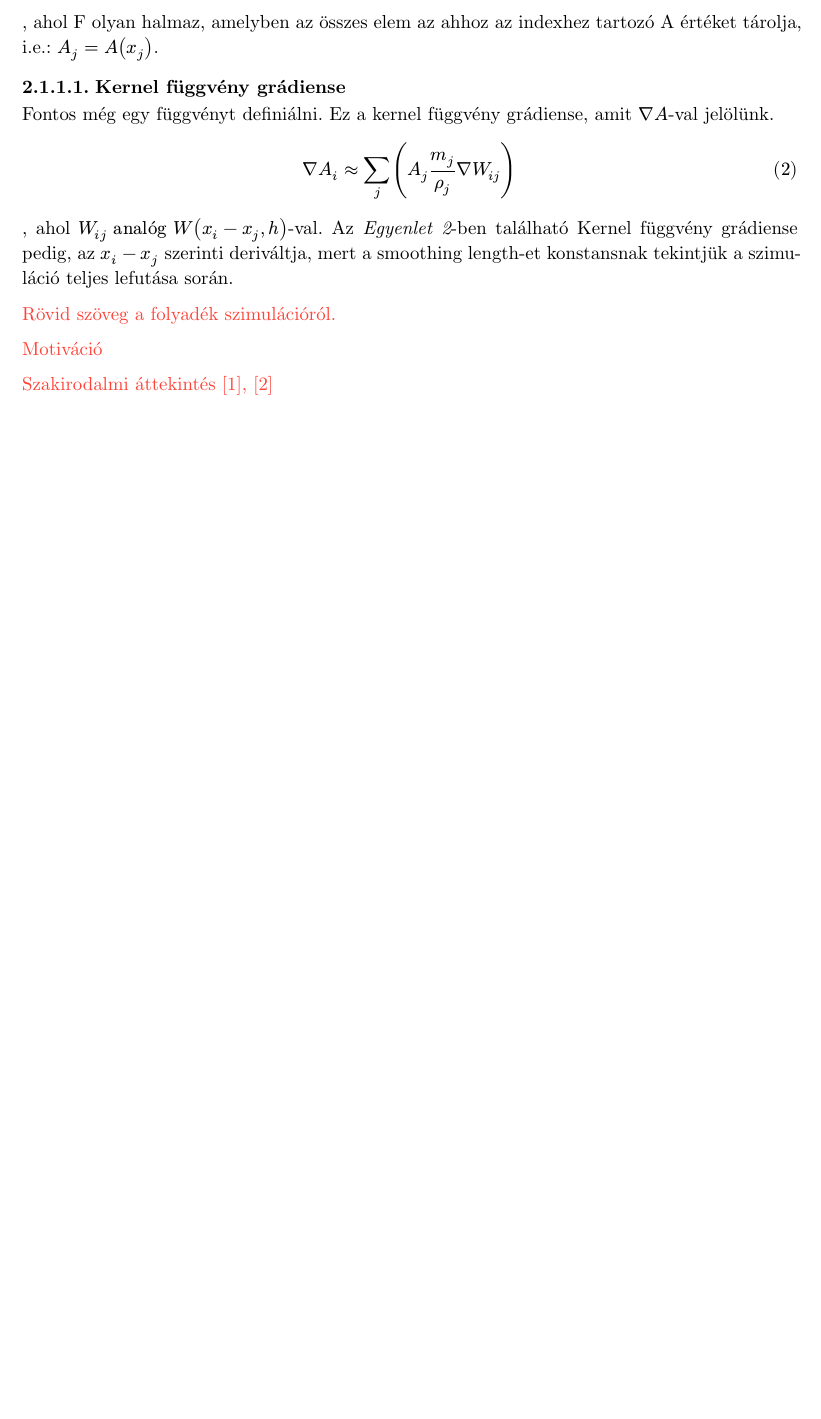
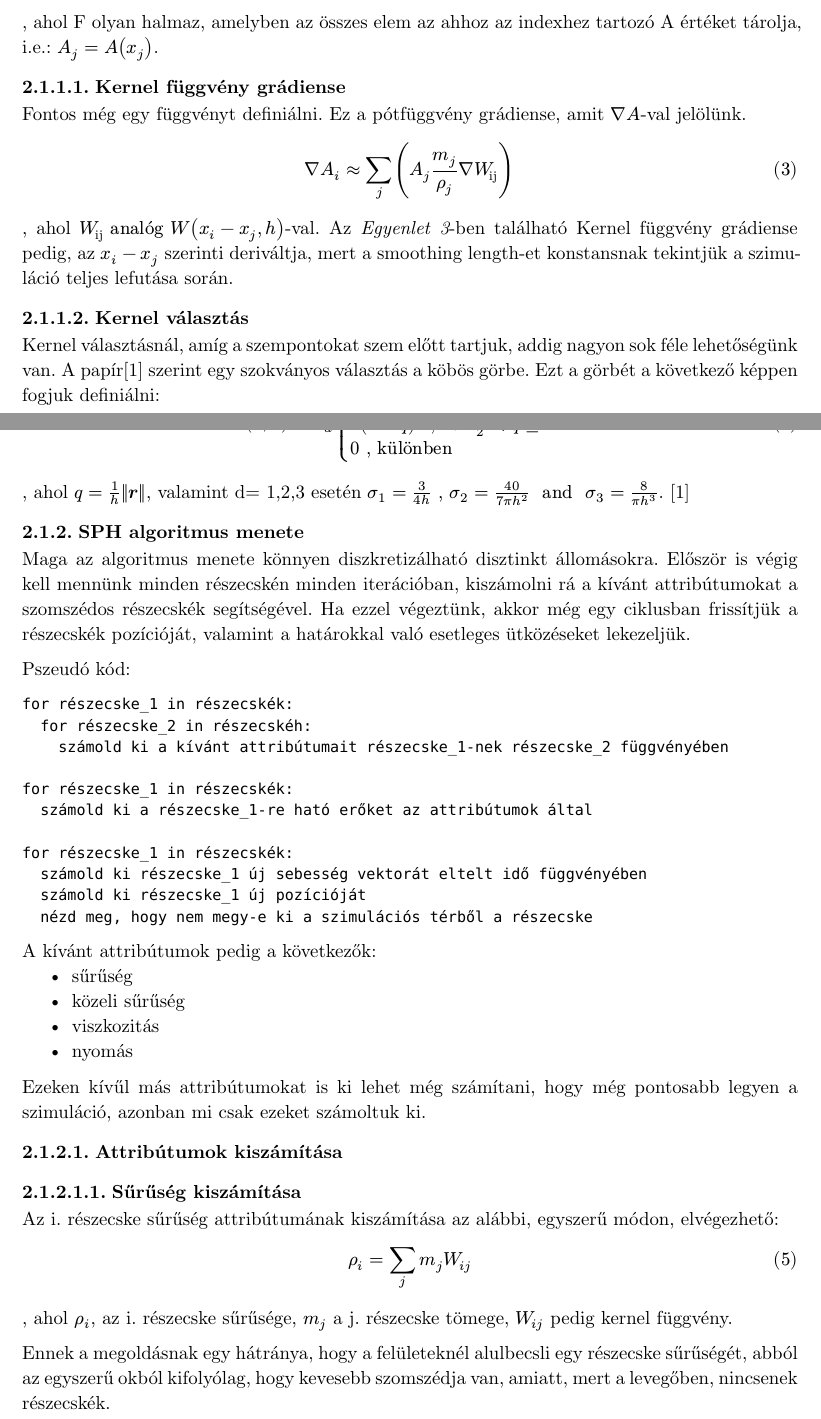
Before and after one commit to daniel-szarkowicz/fluidsim, a Typst document (doc/main.typ): part of page 2 of 6 before the commit and two parts of pages 2 and 3 of 8 after it, the two joined at a grey line, cut so that both start at the same text, the shorter picture padded with empty space. Compiled offline with Typst 0.15.

Commit message:
started attributes

````diff
--- a/doc/main.typ
+++ b/doc/main.typ
@@ -62,17 +63,47 @@ $
 , ahol F olyan halmaz, amelyben az összes elem az ahhoz az indexhez tartozó A értéket tárolja, i.e.: $A_j = A(x_j)$.
 
 ==== Kernel függvény grádiense
-Fontos még egy függvényt definiálni. Ez a kernel függvény grádiense, amit $nabla A$-val jelölünk.
-#numbered[$
-  nabla A_i approx sum_j (A_j  m_j / rho_j  nabla W_(i j))
-$] <a_der_appr_w>
-, ahol $W_(i j) "analóg" W(x_i - x_j, h)$-val.  Az #emph[@a_der_appr_w]-ben található Kernel függvény grádiense pedig, az $x_i - x_j$ szerinti deriváltja, mert a smoothing length-et konstansnak tekintjük a szimuláció teljes lefutása során.
+Fontos még egy függvényt definiálni. Ez a pótfüggvény grádiense, amit $nabla A$-val jelölünk.
+#math.equation($nabla A_i approx sum_j (A_j  m_j / rho_j  nabla W_("ij"))$) <a_der_appr_w>
+, ahol $W_"ij" "analóg" W(x_i - x_j, h)$-val.  Az #emph[@a_der_appr_w]-ben található Kernel függvény grádiense pedig, az $x_i - x_j$ szerinti deriváltja, mert a smoothing length-et konstansnak tekintjük a szimuláció teljes lefutása során.
 
+==== Kernel választás
+Kernel választásnál, amíg a szempontokat szem előtt tartjuk, addig nagyon sok féle lehetőségünk van. A papír@sph_tutorial szerint egy szokványos választás a köbös görbe.
+Ezt a görbét a következő képpen fogjuk definiálni:#pagebreak()
+#math.equation($W(bold(r), h) = sigma_d cases(6(q^3 - q^2)+1 ", ha " 0 <= q <= 1/2, 2(1-q)^3 ", ha " 1/2 < q <= 1, 0 ", különben")$)
+, ahol $q = 1/h||bold(r)||$, valamint d= 1,2,3 esetén $sigma_1 = 3/(4h) "," sigma_2 = 40/(7pi h^2) " and " sigma_3 = 8/(pi h ^3)$. @sph_tutorial
 
+=== SPH algoritmus menete
+Maga az algoritmus menete könnyen diszkretizálható disztinkt állomásokra. Először is végig kell mennünk minden részecskén minden iterációban, kiszámolni rá a kívánt attribútumokat a szomszédos részecskék segítségével. Ha ezzel végeztünk, akkor még egy ciklusban frissítjük a részecskék pozícióját, valamint a határokkal való esetleges ütközéseket lekezeljük.
 
+Pszeudó kód:
+```
+for részecske_1 in részecskék:
+  for részecske_2 in részecskéh:
+    számold ki a kívánt attribútumait részecske_1-nek részecske_2 függvényében
 
-#todo[Rövid szöveg a folyadék szimulációról.]
+for részecske_1 in részecskék:
+  számold ki a részecske_1-re ható erőket az attribútumok által
 
-#todo[Motiváció]
+for részecske_1 in részecskék:
+  számold ki részecske_1 új sebesség vektorát eltelt idő függvényében
+  számold ki részecske_1 új pozícióját
+  nézd meg, hogy nem megy-e ki a szimulációs térből a részecske
+```
+A kívánt attribútumok pedig a következők:
+- sűrűség
+- közeli sűrűség
+- viszkozitás
+- nyomás
+Ezeken kívűl más attribútumokat is ki lehet még számítani, hogy még pontosabb legyen a szimuláció, azonban mi csak ezeket számoltuk ki.
 
-#todo[Szakirodalmi áttekintés @coding_adventures @sph_tutorial]
+==== Attribútumok kiszámítása
+===== Sűrűség kiszámítása
+Az i. részecske sűrűség attribútumának kiszámítása az alábbi, egyszerű módon, elvégezhető:
+#math.equation($rho_i = sum_j m_j W_(i j)$)
+, ahol $rho_i$, az i. részecske sűrűsége, $m_j$ a j. részecske tömege, $W_(i j)$ pedig kernel függvény.
+
+Ennek a megoldásnak egy hátránya, hogy a felületeknél alulbecsli egy részecske sűrűségét, abból az egyszerű okból kifolyólag, hogy kevesebb szomszédja van, amiatt, mert a levegőben, nincsenek részecskék.
+#figure(
+  image("imgs/neighbours.png"),
+  caption: [
````
Also changed, not shown: doc/imgs/neighbours.png (added), doc/main.typ (27 more changed lines).
